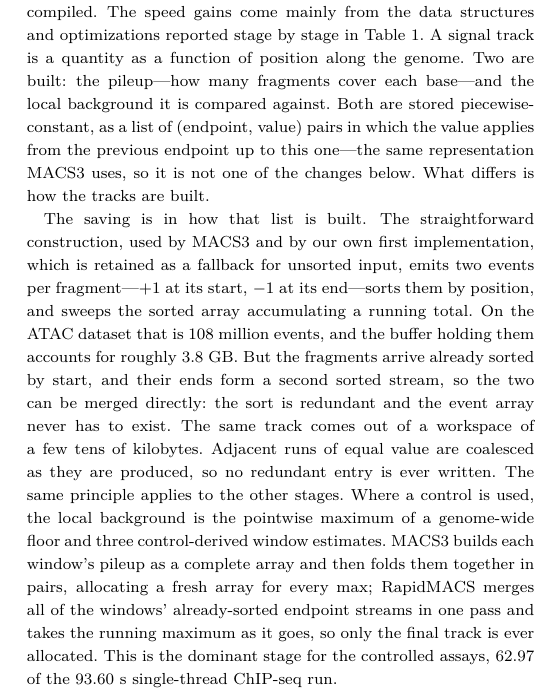
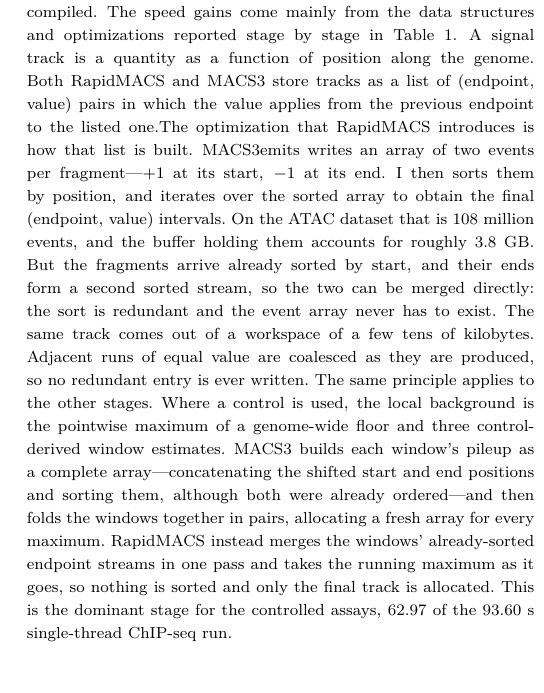
Before and after one commit to lhhunghimself/rapidmacs-overleaf, a LaTeX paper (main.tex): part of one column of page 2 of 4, cut so that both start at the same text, the shorter picture padded with empty space. Compiled offline with pdfLaTeX; a LaTeX package or settings file that is missing is left out.

Commit message:
Say why MACS3 sorts endpoints that are already ordered
The text claimed RapidMACS merges 'already-sorted endpoint streams'
without saying what MACS3 does instead, so the contrast was implied but
never stated.

Checked against the installed v3.0.3. se_all_in_one_pileup concatenates
the shifted left and right endpoint arrays and then sorts:

    start_poss = np.concatenate((plus_tags-five_shift, minus_tags-three_shift))
    start_poss.sort()

Both inputs are ordered, but concatenation staples one after the other
rather than merging, so the result is unsorted and needs an O(n log n)
pass to repair order the concatenation discarded. Merging the two streams
would give the same array in O(n). PairedEndTrack.pileup_a_chromosome_c
runs that once per window and folds the results pairwise with
over_two_pv_array, so three windows means three sorts, three materialised
tracks and two pairwise maxima.

Unlike the piecewise-constant representation and the input reader, this
one is a real difference, and it is the 62.97 s lambda stage on ChIP-seq.

```diff
--- a/main.tex
+++ b/main.tex
@@ -85,9 +85,7 @@ Our work in the MorPhiC consortium~\citep{morphic} required an efficient open-so
 RapidMACS calls narrow peaks on paired-end fragments, with or without a matched input or IgG control. It does not support any other MACS3 subcommands. The narrow scope is sufficient for ATAC-seq and multiomic pipelines, and the focus allowed us to optimize RapidMACS extensively; the changes are described next.
 
 \paragraph{Methodological changes.}
-MACS3's peak-calling path is not written in plain Python but compiled to C using Cython, so this is not a comparison between an interpreted implementation and a compiled one; both are compiled. The speed gains come mainly from the data structures and optimizations reported stage by stage in Table~\ref{tab:stages}. A signal track is a quantity as a function of position along the genome. Two are built: the pileup---how many fragments cover each base---and the local background it is compared against. Both are stored piecewise-constant, as a list of (endpoint, value) pairs in which the value applies from the previous endpoint up to this one---the same representation MACS3 uses, so it is not one of the changes below. What differs is how the tracks are built.
-
-The saving is in how that list is built. The straightforward construction, used by MACS3 and by our own first implementation, which is retained as a fallback for unsorted input, emits two events per fragment---$+1$ at its start, $-1$ at its end---sorts them by position, and sweeps the sorted array accumulating a running total. On the ATAC dataset that is 108 million events, and the buffer holding them accounts for roughly 3.8~GB. But the fragments arrive already sorted by start, and their ends form a second sorted stream, so the two can be merged directly: the sort is redundant and the event array never has to exist. The same track comes out of a workspace of a few tens of kilobytes. Adjacent runs of equal value are coalesced as they are produced, so no redundant entry is ever written. The same principle applies to the other stages. Where a control is used, the local background is the pointwise maximum of a genome-wide floor and three control-derived window estimates. MACS3 builds each window's pileup as a complete array and then folds them together in pairs, allocating a fresh array for every max; RapidMACS merges all of the windows' already-sorted endpoint streams in one pass and takes the running maximum as it goes, so only the final track is ever allocated. This is the dominant stage for the controlled assays, 62.97 of the 93.60~s single-thread ChIP-seq run.
+MACS3's peak-calling path is not written in plain Python but compiled to C using Cython, so this is not a comparison between an interpreted implementation and a compiled one; both are compiled. The speed gains come mainly from the data structures and optimizations reported stage by stage in Table~\ref{tab:stages}. A signal track is a quantity as a function of position along the genome. Both RapidMACS and MACS3 store tracks as a list of (endpoint, value) pairs in which the value applies from the previous endpoint to the listed one.The optimization that RapidMACS introduces is how that list is built. MACS3emits writes an array of two events per fragment---$+1$ at its start, $-1$ at its end. I then sorts them by position, and iterates over the sorted array to obtain the final (endpoint, value) intervals. On the ATAC dataset that is 108 million events, and the buffer holding them accounts for roughly 3.8~GB. But the fragments arrive already sorted by start, and their ends form a second sorted stream, so the two can be merged directly: the sort is redundant and the event array never has to exist. The same track comes out of a workspace of a few tens of kilobytes. Adjacent runs of equal value are coalesced as they are produced, so no redundant entry is ever written. The same principle applies to the other stages. Where a control is used, the local background is the pointwise maximum of a genome-wide floor and three control-derived window estimates. MACS3 builds each window's pileup as a complete array---concatenating the shifted start and end positions and sorting them, although both were already ordered---and then folds the windows together in pairs, allocating a fresh array for every maximum. RapidMACS instead merges the windows' already-sorted endpoint streams in one pass and takes the running maximum as it goes, so nothing is sorted and only the final track is allocated. This is the dominant stage for the controlled assays, 62.97 of the 93.60~s single-thread ChIP-seq run.
 
 Merging treatment against control, MACS3 emits an entry at every position in the union of their breakpoints, whether or not either value changed there; RapidMACS coalesces runs of equal value as it produces them. When peaks are called on $q$-value, MACS3 fills a $q$-score array of one value per run; RapidMACS looks the $p$-to-$q$ conversion up during peak collection and never builds the array.
 
```
